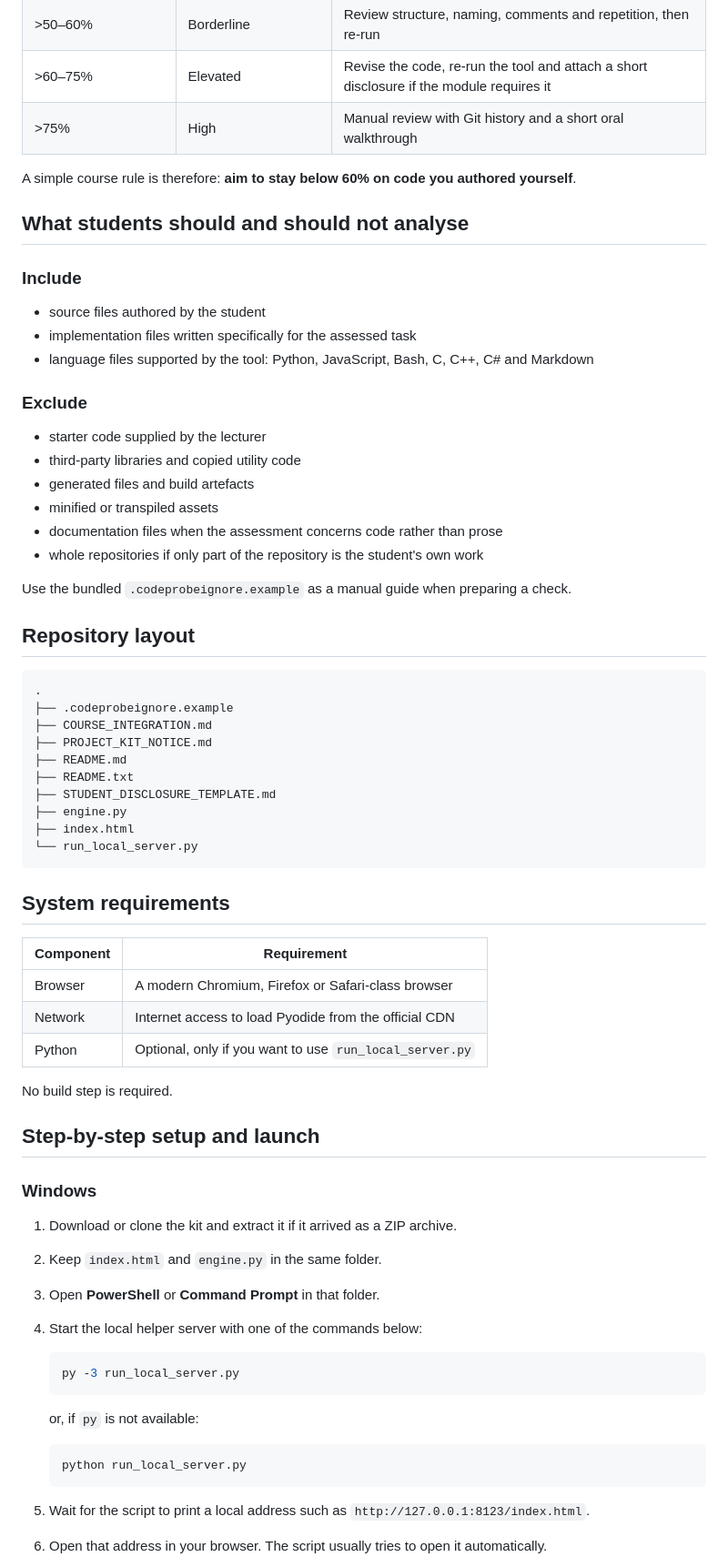
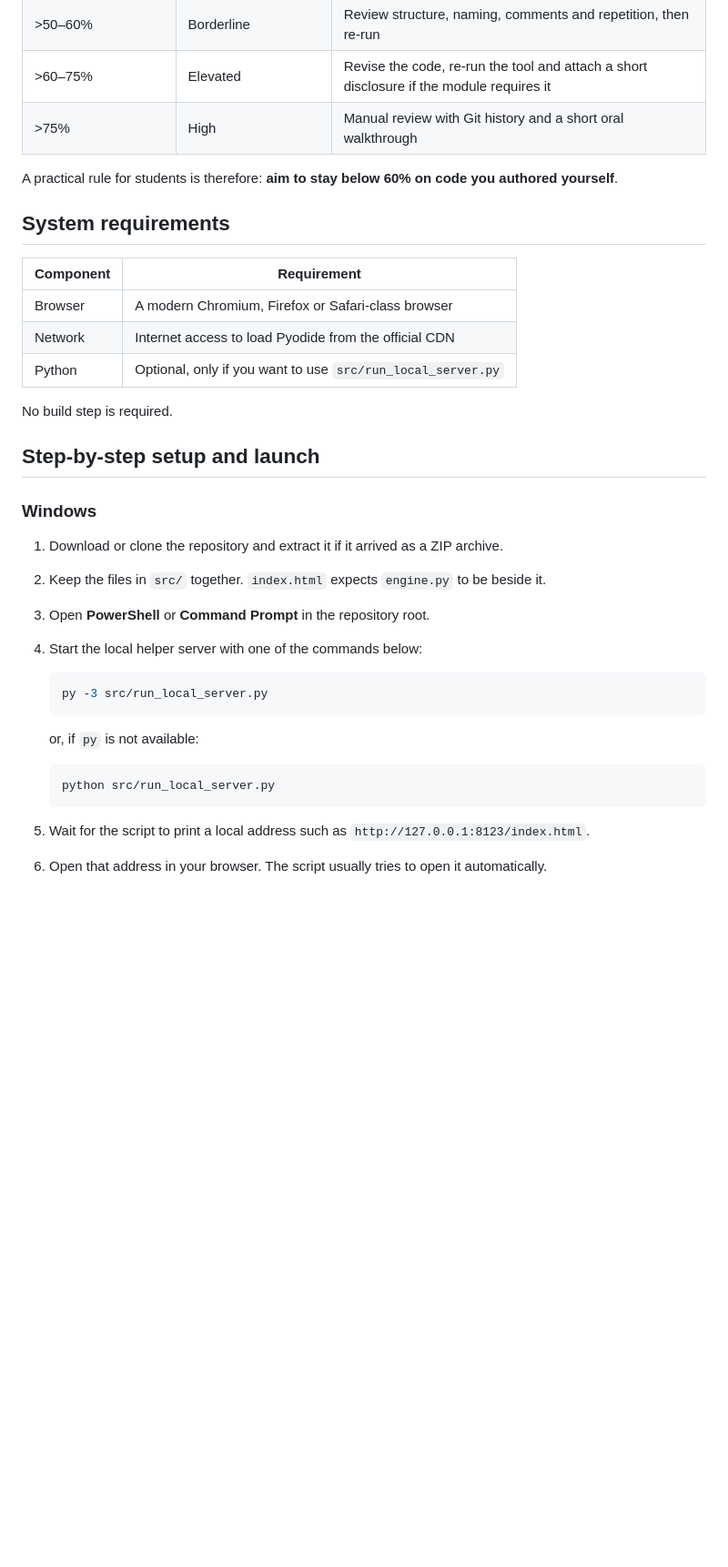
Before and after one commit to antonioclim/CODEPROBE_PROJECTS, a Markdown page: README.md, the part around one of its changes. Shown at 91% size. Rendered like a GitHub page; blank space fills up the shorter version.

````diff
--- a/README.md
+++ b/README.md
@@ -30,41 +51,7 @@ If you want to use this kit in other course projects, the most defensible policy
 | >60–75% | Elevated | Revise the code, re-run the tool and attach a short disclosure if the module requires it |
 | >75% | High | Manual review with Git history and a short oral walkthrough |
 
-A simple course rule is therefore: **aim to stay below 60% on code you authored yourself**.
-
-## What students should and should not analyse
-
-### Include
-
-- source files authored by the student
-- implementation files written specifically for the assessed task
-- language files supported by the tool: Python, JavaScript, Bash, C, C++, C# and Markdown
-
-### Exclude
-
-- starter code supplied by the lecturer
-- third-party libraries and copied utility code
-- generated files and build artefacts
-- minified or transpiled assets
-- documentation files when the assessment concerns code rather than prose
-- whole repositories if only part of the repository is the student's own work
-
-Use the bundled `.codeprobeignore.example` as a manual guide when preparing a check.
-
-## Repository layout
-
-```text
-.
-├── .codeprobeignore.example
-├── COURSE_INTEGRATION.md
-├── PROJECT_KIT_NOTICE.md
-├── README.md
-├── README.txt
-├── STUDENT_DISCLOSURE_TEMPLATE.md
-├── engine.py
-├── index.html
-└── run_local_server.py
-```
+A practical rule for students is therefore: **aim to stay below 60% on code you authored yourself**.
 
 ## System requirements
 
@@ -72,7 +59,7 @@ Use the bundled `.codeprobeignore.example` as a manual guide when preparing a ch
 |---|---|
 | Browser | A modern Chromium, Firefox or Safari-class browser |
 | Network | Internet access to load Pyodide from the official CDN |
-| Python | Optional, only if you want to use `run_local_server.py` |
+| Python | Optional, only if you want to use `src/run_local_server.py` |
 
 No build step is required.
 
@@ -80,19 +67,19 @@ No build step is required.
 
 ### Windows
 
-1. Download or clone the kit and extract it if it arrived as a ZIP archive.
-2. Keep `index.html` and `engine.py` in the same folder.
-3. Open **PowerShell** or **Command Prompt** in that folder.
+1. Download or clone the repository and extract it if it arrived as a ZIP archive.
+2. Keep the files in `src/` together. `index.html` expects `engine.py` to be beside it.
+3. Open **PowerShell** or **Command Prompt** in the repository root.
 4. Start the local helper server with one of the commands below:
 
    ```powershell
-   py -3 run_local_server.py
+   py -3 src/run_local_server.py
    ```
 
    or, if `py` is not available:
 
    ```powershell
-   python run_local_server.py
+   python src/run_local_server.py
    ```
 
 5. Wait for the script to print a local address such as `http://127.0.0.1:8123/index.html`.
````
Also changed, not shown: other parts of README.md (+59 -34 lines), CHANGELOG.md (added, +28 -0 lines), CONTRIBUTING.md (added, +65 -0 lines), COURSE_INTEGRATION.md (added, +97 -0 lines), PROJECT_KIT_NOTICE.md (added, +17 -0 lines), STUDENT_DISCLOSURE_TEMPLATE.md (added, +48 -0 lines), docs/codeprobe-interface-preview.png (added), 4 other files.
